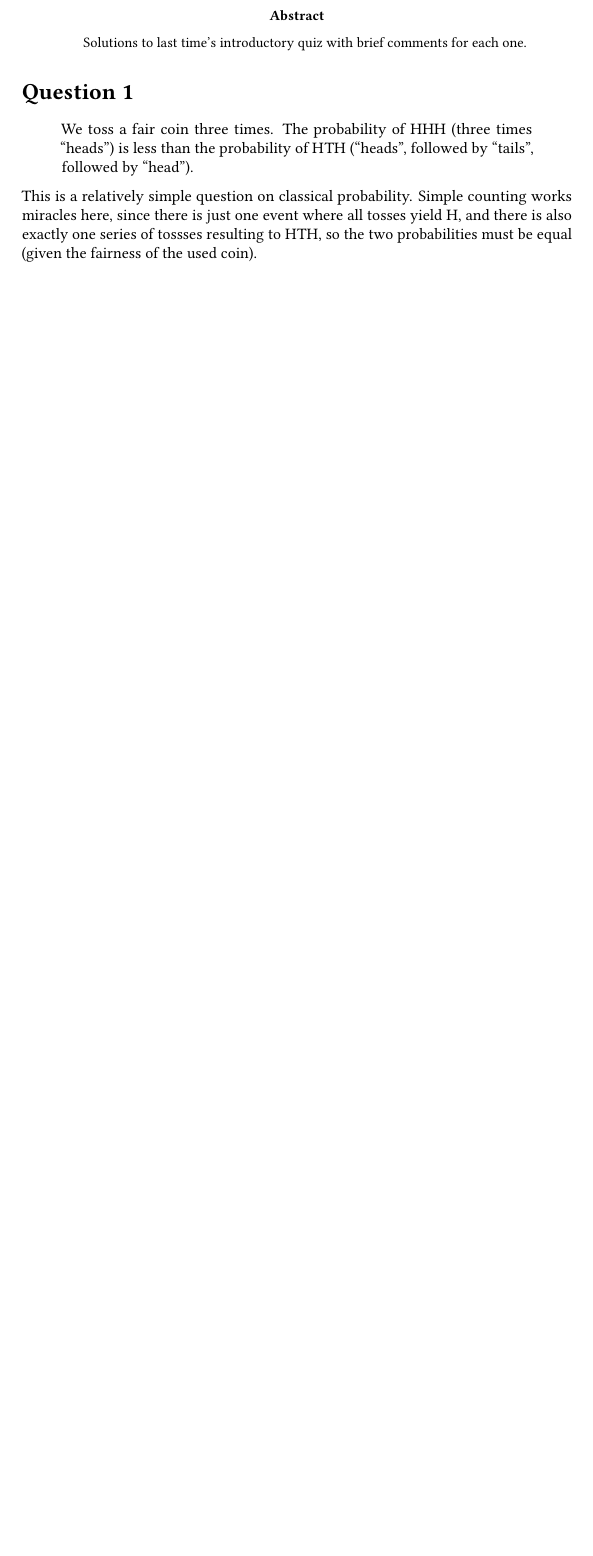
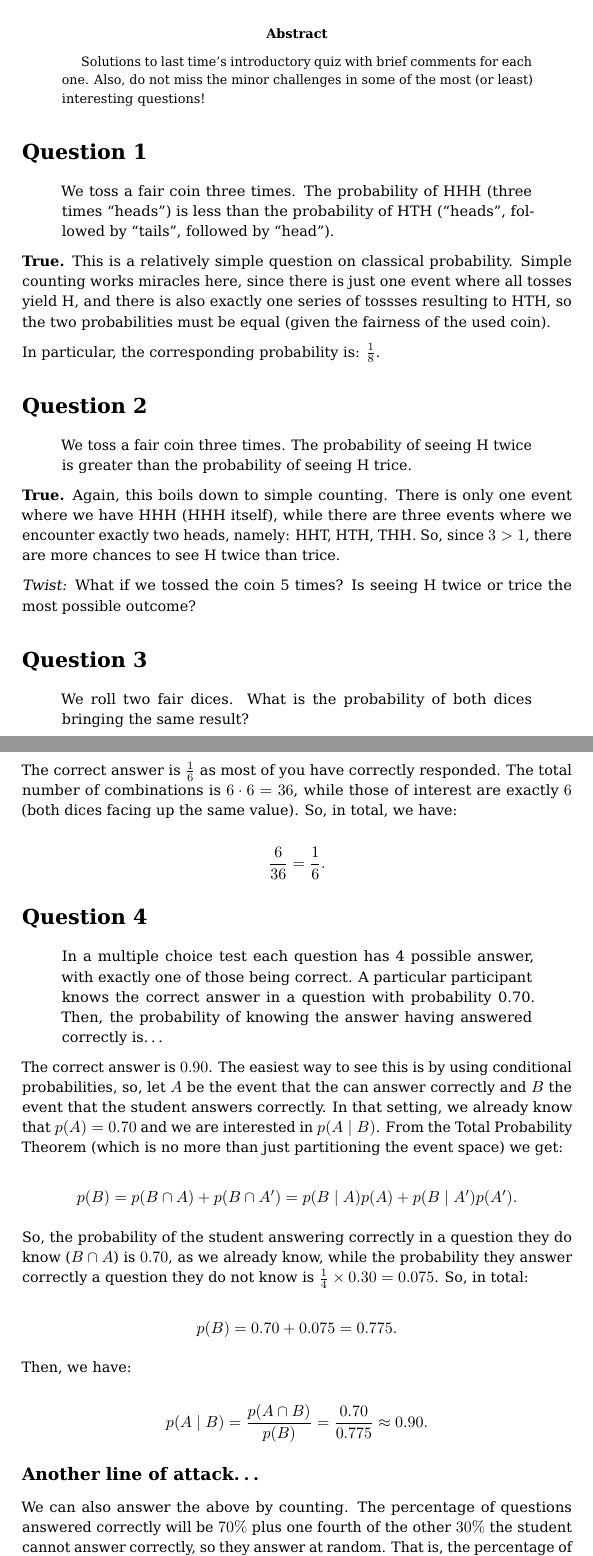
Before and after one commit to vmarkos-mc/probability-and-statistics, an R Markdown document (Week 02 - Classical Probabilities/misc/quiz_solutions.Rmd): part of the page before the commit and two parts of pages 1 and 2 of 3 after it, the two joined at a grey line, cut so that both start at the same text, the shorter picture padded with empty space. The pictures show the output file Week 02 - Classical Probabilities/misc/quiz_solutions.pdf that the author committed with the source.

Commit message:
Add more quiz solutions

```diff
--- a/Week 02 - Classical Probabilities/misc/quiz_solutions.Rmd
+++ b/Week 02 - Classical Probabilities/misc/quiz_solutions.Rmd
@@ -6,12 +6,49 @@ output:
         latex_engine: pdflatex
 title: "Solutions to Introductory Quiz in Probability"
 author: "Vassilis Markos"
-abstract: "Solutions to last time's introductory quiz with brief comments for each one."
-fontfamily: libertine
+abstract: "Solutions to last time's introductory quiz with brief comments for each one. Also, do not miss the minor challenges in some of the most (or least) interesting questions!"
+fontfamily: bera
 ---
 
 # Question 1
 
 > We toss a fair coin three times. The probability of HHH (three times "heads") is less than the probability of HTH ("heads", followed by "tails", followed by "head").
 
-This is a relatively simple question on classical probability. Simple counting works miracles here, since there is just one event where all tosses yield H, and there is also exactly one series of tossses resulting to HTH, so the two probabilities must be equal (given the fairness of the used coin).
+**True.** This is a relatively simple question on classical probability. Simple counting works miracles here, since there is just one event where all tosses yield H, and there is also exactly one series of tossses resulting to HTH, so the two probabilities must be equal (given the fairness of the used coin).
+
+In particular, the corresponding probability is: $\frac{1}{8}$.
+
+# Question 2
+
+> We toss a fair coin three times. The probability of seeing H twice is greater than the probability of seeing H trice.
+
+**True.** Again, this boils down to simple counting. There is only one event where we have HHH (HHH itself), while there are three events where we encounter exactly two heads, namely: HHT, HTH, THH. So, since $3>1$, there are more chances to see H twice than trice.
+
+*Twist:* What if we tossed the coin 5 times? Is seeing H twice or trice the most possible outcome?
+
+# Question 3
+
+> We roll two fair dices. What is the probability of both dices bringing the same result?
+
+The correct answer is $\frac{1}{6}$ as most of you have correctly responded. The total number of combinations is $6\cdot 6=36$, while those of interest are exactly $6$ (both dices facing up the same value). So, in total, we have:
+
+$$\frac{6}{36}=\frac{1}{6}.$$
+
+# Question 4
+
+> In a multiple choice test each question has 4 possible answer, with exactly one of those being correct. A particular participant knows the correct answer in a question with probability 0.70. Then, the probability of knowing the answer having answered correctly is...
+
+The correct answer is $0.90$. The easiest way to see this is by using conditional probabilities, so, let $A$ be the event that the can answer correctly and $B$ the event that the student answers correctly. In that setting, we already know that $p(A)=0.70$ and we are interested in $p(A\mid B)$. From the Total Probability Theorem (which is no more than just partitioning the event space) we get:
+
+$$p(B)=p(B\cap A)+p(B\cap A')=p(B\mid A)p(A)+p(B\mid A')p(A').$$
+
+So, the probability of the student answering correctly in a question they do know ($B\cap A$) is $0.70$, as we already know, while the probability they answer correctly a question they do not know is $\frac{1}{4}\times 0.30=0.075$. So, in total:
+
+$$p(B)=0.70+0.075=0.775.$$
+
+Then, we have:
+
+$$p(A\mid B)=\frac{p(A\cap B)}{p(B)}=\frac{0.70}{0.775}\approx0.90.$$
+
+
+## Another line of attack...
```
Also changed, not shown: Week 02 - Classical Probabilities/misc/quiz_solutions.pdf, Week 02 - Classical Probabilities/misc/quiz_solutions.Rmd (21 more changed lines).
